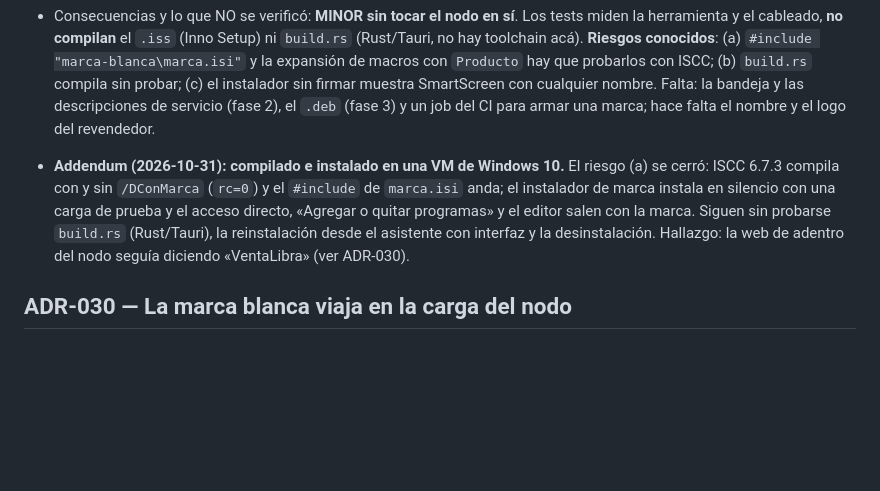
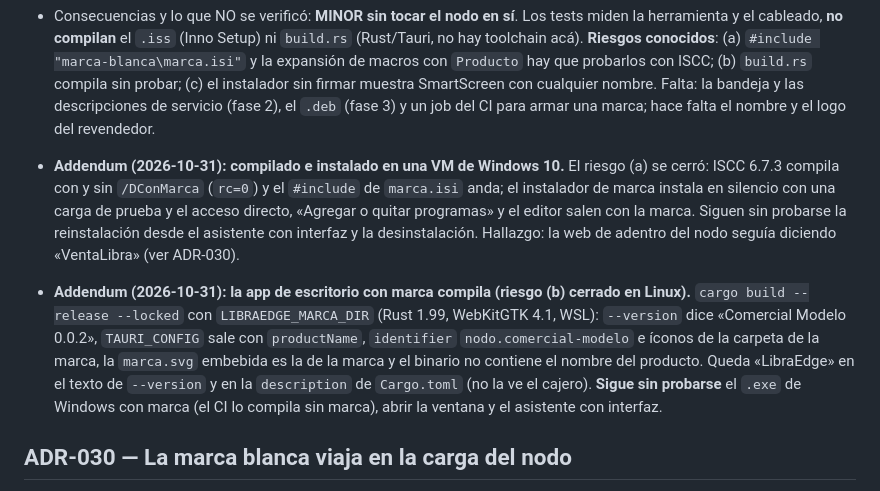
Before and after one commit to marianocappucci/libraedge, a Markdown page: DECISIONS.md, the part around the change. GitHub-like rendering; blank space fills up the shorter version.

```diff
--- a/DECISIONS.md
+++ b/DECISIONS.md
@@ -1715,7 +1715,8 @@ servicios corriendo y `verificar_nodo.ps1` en 0).
 - Descartadas: **leer la marca al instalar** desde el central (el archivo del instalador, el asistente y el programa instalado seguirían diciendo Libra hasta ese momento); **un `.iss` por marca** (copias que se desvían).
 - Consecuencias y lo que NO se verificó: **MINOR sin tocar el nodo en sí**. Los tests miden la herramienta y el cableado, **no compilan** el `.iss` (Inno Setup) ni `build.rs` (Rust/Tauri, no hay toolchain acá). **Riesgos conocidos**: (a) `#include "marca-blanca\marca.isi"` y la expansión de macros con `Producto` hay que probarlos con ISCC; (b) `build.rs` compila sin probar; (c) el instalador sin firmar muestra SmartScreen con cualquier nombre. Falta: la bandeja y las descripciones de servicio (fase 2), el `.deb` (fase 3) y un job del CI para armar una marca; hace falta el nombre y el logo del revendedor.
 
-- **Addendum (2026-10-31): compilado e instalado en una VM de Windows 10.** El riesgo (a) se cerró: ISCC 6.7.3 compila con y sin `/DConMarca` (`rc=0`) y el `#include` de `marca.isi` anda; el instalador de marca instala en silencio con una carga de prueba y el acceso directo, «Agregar o quitar programas» y el editor salen con la marca. Siguen sin probarse `build.rs` (Rust/Tauri), la reinstalación desde el asistente con interfaz y la desinstalación. Hallazgo: la web de adentro del nodo seguía diciendo «VentaLibra» (ver ADR-030).
+- **Addendum (2026-10-31): compilado e instalado en una VM de Windows 10.** El riesgo (a) se cerró: ISCC 6.7.3 compila con y sin `/DConMarca` (`rc=0`) y el `#include` de `marca.isi` anda; el instalador de marca instala en silencio con una carga de prueba y el acceso directo, «Agregar o quitar programas» y el editor salen con la marca. Siguen sin probarse la reinstalación desde el asistente con interfaz y la desinstalación. Hallazgo: la web de adentro del nodo seguía diciendo «VentaLibra» (ver ADR-030).
+- **Addendum (2026-10-31): la app de escritorio con marca compila (riesgo (b) cerrado en Linux).** `cargo build --release --locked` con `LIBRAEDGE_MARCA_DIR` (Rust 1.99, WebKitGTK 4.1, WSL): `--version` dice «Comercial Modelo 0.0.2», `TAURI_CONFIG` sale con `productName`, `identifier` `nodo.comercial-modelo` e íconos de la carpeta de la marca, la `marca.svg` embebida es la de la marca y el binario no contiene el nombre del producto. Queda «LibraEdge» en el texto de `--version` y en la `description` de `Cargo.toml` (no la ve el cajero). **Sigue sin probarse** el `.exe` de Windows con marca (el CI lo compila sin marca), abrir la ventana y el asistente con interfaz.
 
 ## ADR-030 — La marca blanca viaja en la carga del nodo
 
```
Also changed, not shown: instalador/README.md (+6 -3 lines).
